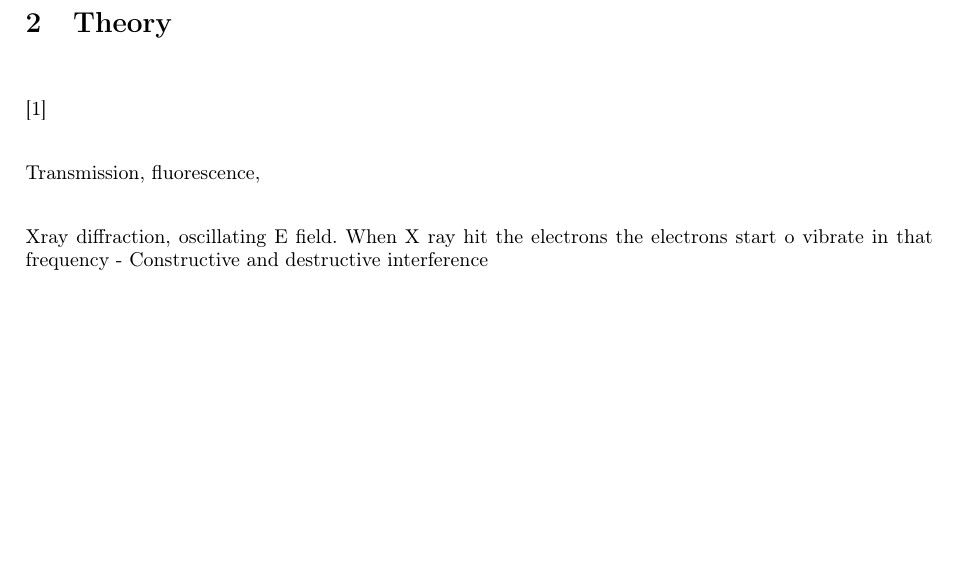
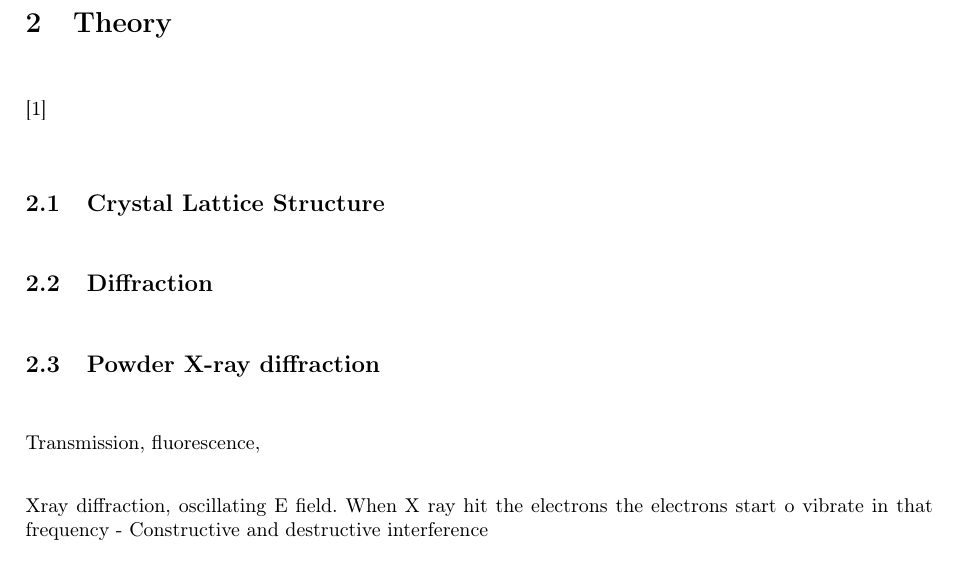
Before and after one commit to FredrikBergelv/PXRD_lab_FYSC23, a LaTeX document (PXRD_report/main.tex, which reads PXRD_report/Textfiles/1.Introduction.tex): part of page 3 of 5, cut so that both start at the same text, the shorter picture padded with empty space. Compiled offline with pdfLaTeX.

Commit message:
subsection in theory

```diff
--- a/PXRD_report/Textfiles/1.Introduction.tex
+++ b/PXRD_report/Textfiles/1.Introduction.tex
@@ -2,6 +2,12 @@
 
 \section{Theory}
 \cite{hofmann2015}
+
+\subsection{Crystal Lattice Structure}
+
+\subsection{Diffraction}
+
+\subsection{Powder X-ray diffraction}
 
 Transmission, fluorescence,
 
```
Also changed, not shown: PXRD_report/PXRD_report.pdf, 1 other file.
